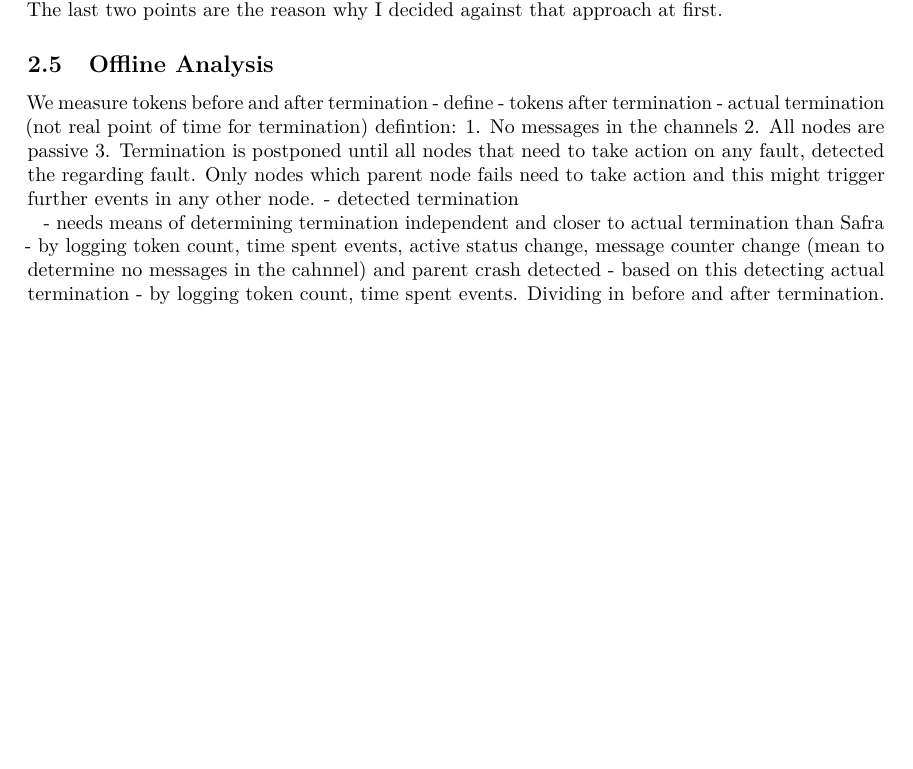
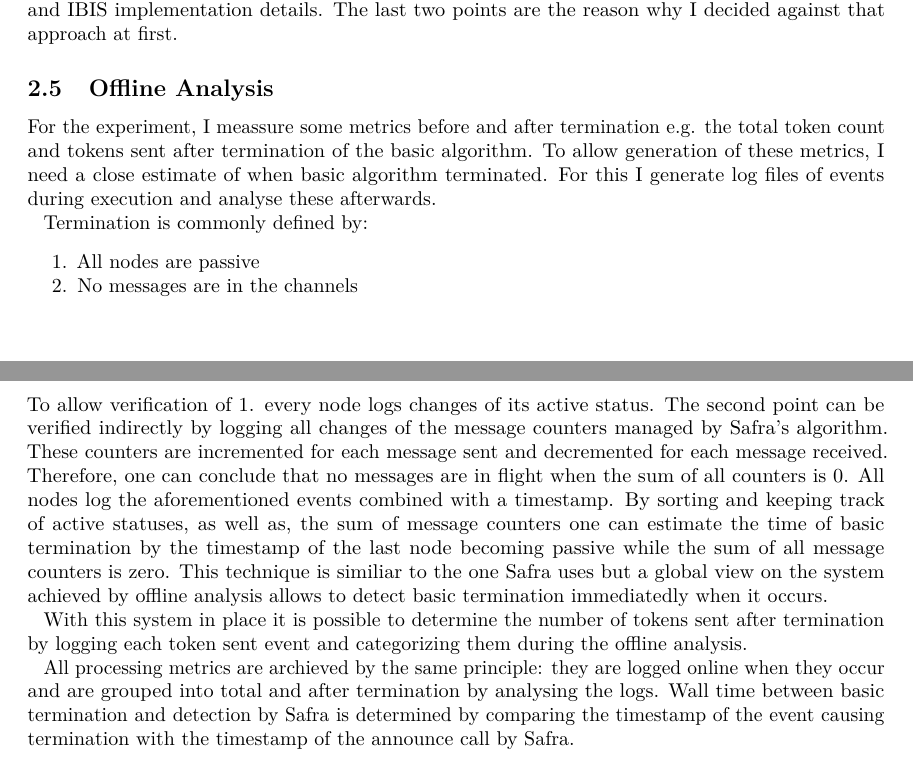
Before and after one commit to PerFuchs/safra-termination-detection-fault-tolerant, a LaTeX document (report/master.tex, which reads report/methods.tex): part of page 5 of 17 before the commit and two parts of pages 5 and 6 of 14 after it, the two joined at a grey line, cut so that both start at the same text, the shorter picture padded with empty space. Compiled offline with pdfLaTeX.

Commit message:
Finishes offline analyses subsection

```diff
--- a/report/methods.tex
+++ b/report/methods.tex
@@ -112,23 +112,27 @@ The last two points are the reason why I decided against that approach at first.
 
 
 \subsection{Offline Analysis}
- % TODO is that more in Results on defintion from token after termination.
- We measure tokens before and after termination
- - define
- - tokens after termination
- - actual termination (not real point of time for termination)
- defintion:
- 1. No messages in the channels
- 2. All nodes are passive
- 3. Termination is postponed until all nodes that need to take action on any fault, detected the regarding fault. Only nodes which parent node fails need to take action and this might trigger further events in any other node.
- - detected termination
+For the experiment, I meassure some metrics before and after termination e.g. the total token count and tokens sent after termination of the basic algorithm.
+To allow generation of these metrics, I need a close estimate of when basic algorithm terminated.
+For this I generate log files of events during execution and analyse these afterwards.
 
- - needs means of determining termination independent and closer to actual termination than Safra
- - by logging token count, time spent events, active status change, message counter change (mean to determine no messages in the cahnnel) and parent crash detected
- - based on this detecting actual termination
- - by logging token count, time spent events. Dividing in before and after termination.
+Termination is commonly defined by:
+\begin{enumerate}
+	\item All nodes are passive
+	\item No messages are in the channels
+\end{enumerate}
+To allow verification of 1. every node logs changes of its active status.
+The second point can be verified indirectly by logging all changes of the message counters managed by Safra's algorithm.
+These counters are incremented for each message sent and decremented for each message received.
+Therefore, one can conclude that no messages are in flight when the sum of all counters is 0.
+All nodes log the aforementioned events combined with a timestamp.
+By sorting and keeping track of active statuses, as well as, the sum of message counters one can estimate the time of basic termination by the timestamp of the last node becoming passive while the sum of all message counters is zero.
+This technique is similiar to the one Safra uses but a global view on the system achieved by offline analysis allows to detect basic termination immediatedly when it occurs.
 
- - Also using it for verification  see \cref{verifaction}
+With this system in place it is possible to determine the number of tokens sent after termination by logging each token sent event and categorizing them during the offline analysis.
+
+All processing metrics are archieved by the same principle: they are logged online when they occur and are grouped into total and after termination by analysing the logs.
+Wall time between basic termination and detection by Safra is determined by comparing the timestamp of the event causing termination with the timestamp of the announce call by Safra.
 
 \subsection{Environment}
 \subsubsection{IBIS}
```
Also changed, not shown: report/results.tex (+2 -14 lines), report/master.pdf, report/methods.tex (2 more changed lines).
